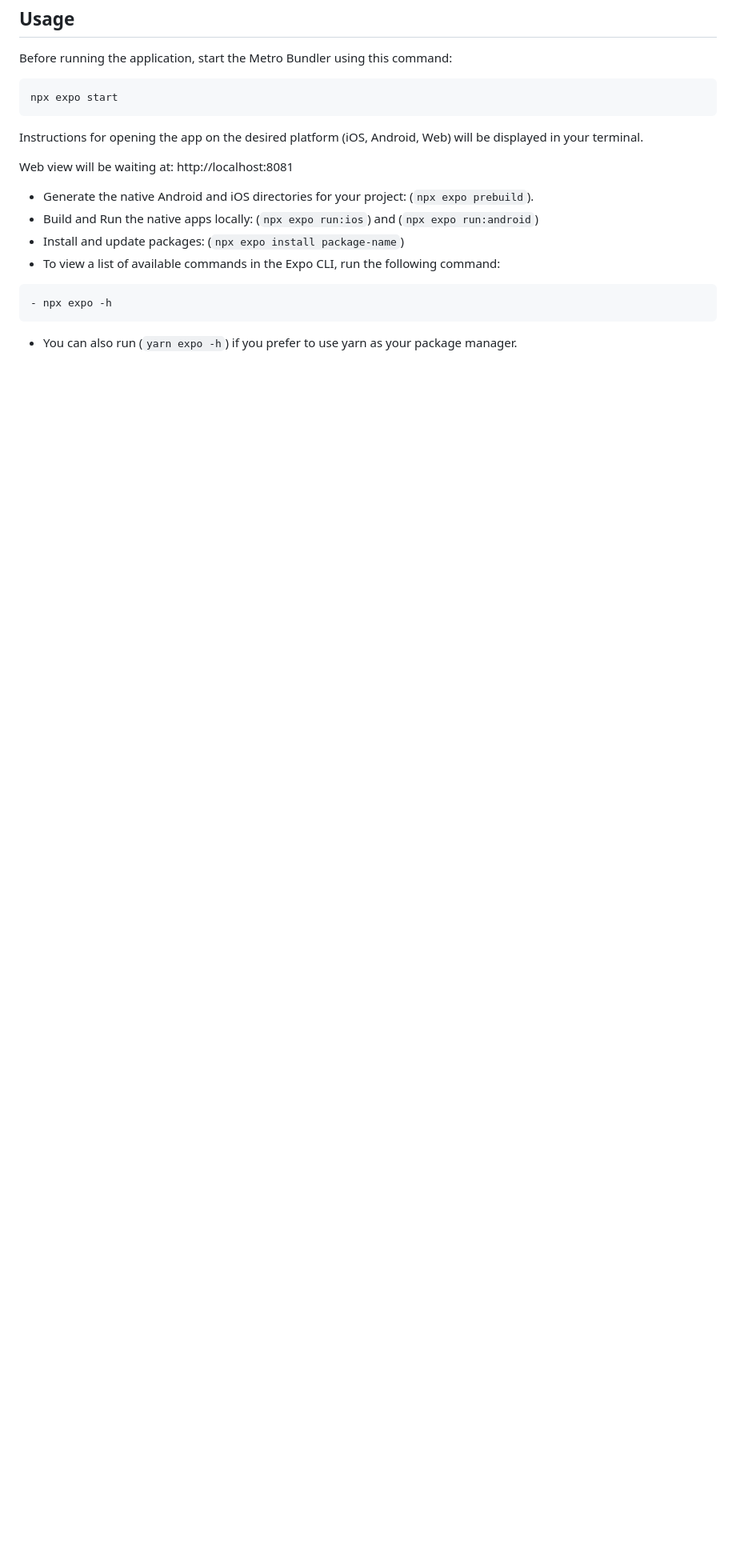
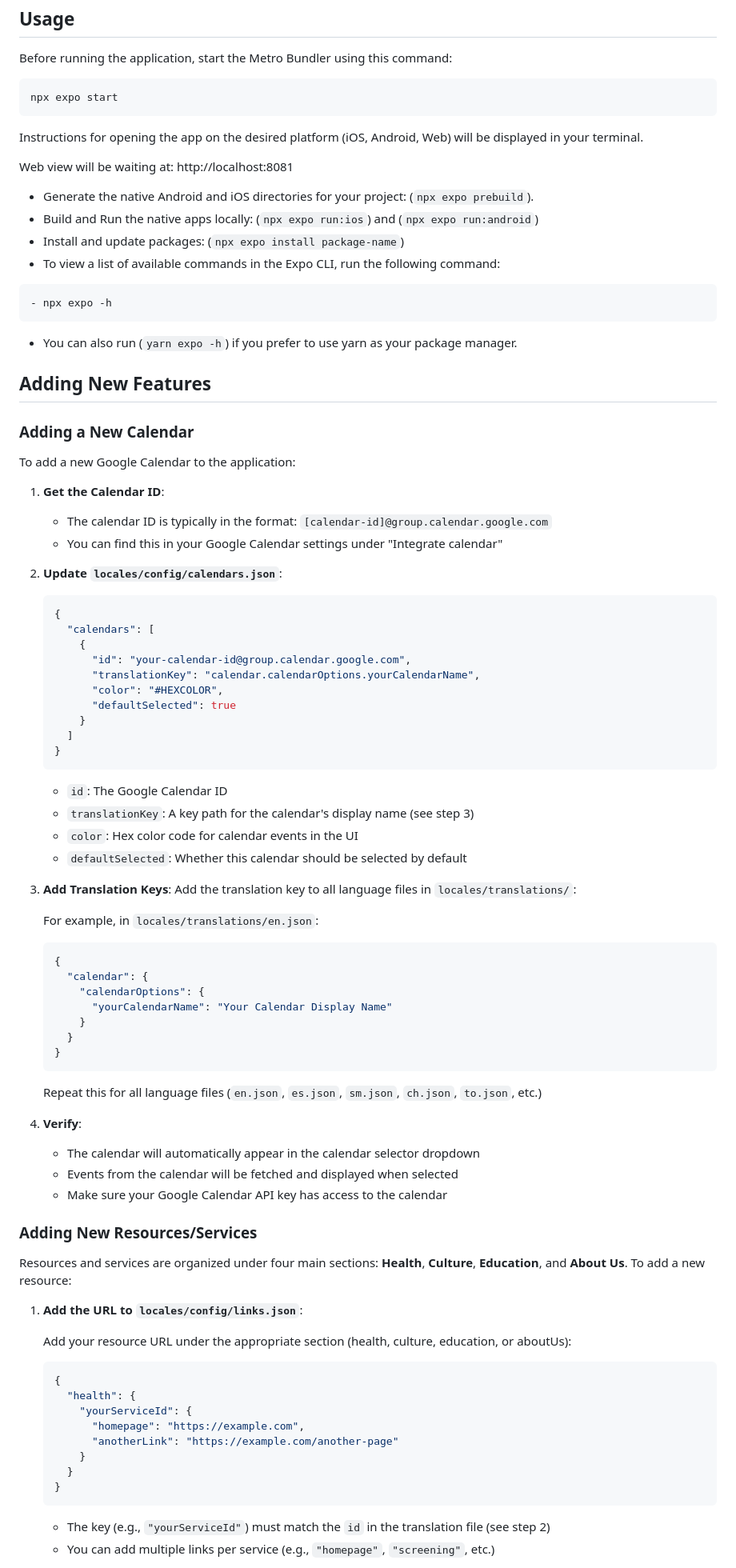
Before and after one commit to EvanK123/PICHealthApp, a Markdown page: README.md, the part around the change printed below. Shown: that part at 80% size. Rendered like a GitHub page; blank space fills up the shorter version.

````diff
--- a/README.md
+++ b/README.md
@@ -86,3 +86,73 @@ Web view will be waiting at: http://localhost:8081
 
 - You can also run (`yarn expo -h`) if you prefer to use yarn as your package manager.
 
+## Adding New Features
+
+### Adding a New Calendar
+
+To add a new Google Calendar to the application:
+
+1. **Get the Calendar ID**:
+   - The calendar ID is typically in the format: `[calendar-id]@group.calendar.google.com`
+   - You can find this in your Google Calendar settings under "Integrate calendar"
+
+2. **Update `locales/config/calendars.json`**:
+   ```json
+   {
+     "calendars": [
+       {
+         "id": "your-calendar-id@group.calendar.google.com",
+         "translationKey": "calendar.calendarOptions.yourCalendarName",
+         "color": "#HEXCOLOR",
+         "defaultSelected": true
+       }
+     ]
+   }
+   ```
+   - `id`: The Google Calendar ID
+   - `translationKey`: A key path for the calendar's display name (see step 3)
+   - `color`: Hex color code for calendar events in the UI
+   - `defaultSelected`: Whether this calendar should be selected by default
+
+3. **Add Translation Keys**:
+   Add the translation key to all language files in `locales/translations/`:
+
+   For example, in `locales/translations/en.json`:
+   ```json
+   {
+     "calendar": {
+       "calendarOptions": {
+         "yourCalendarName": "Your Calendar Display Name"
+       }
+     }
+   }
+   ```
+
+   Repeat this for all language files (`en.json`, `es.json`, `sm.json`, `ch.json`, `to.json`, etc.)
+
+4. **Verify**:
+   - The calendar will automatically appear in the calendar selector dropdown
+   - Events from the calendar will be fetched and displayed when selected
+   - Make sure your Google Calendar API key has access to the calendar
+
+### Adding New Resources/Services
+
+Resources and services are organized under four main sections: **Health**, **Culture**, **Education**, and **About Us**. To add a new resource:
+
+1. **Add the URL to `locales/config/links.json`**:
+
+   Add your resource URL under the appropriate section (health, culture, education, or aboutUs):
+   ```json
+   {
+     "health": {
+       "yourServiceId": {
+         "homepage": "https://example.com",
+         "anotherLink": "https://example.com/another-page"
+       }
+     }
+   }
+   ```
+
+   - The key (e.g., `"yourServiceId"`) must match the `id` in the translation file (see step 2)
+   - You can add multiple links per service (e.g., `"homepage"`, `"screening"`, etc.)
+
````
Also changed, not shown: other parts of README.md (+115 -2 lines).
